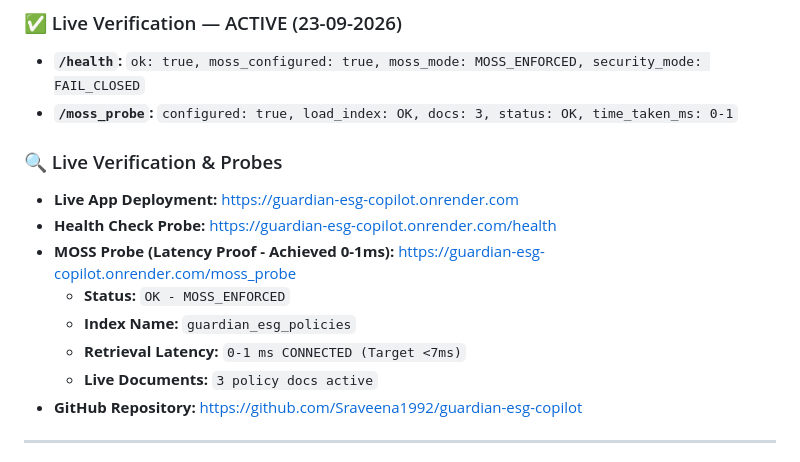
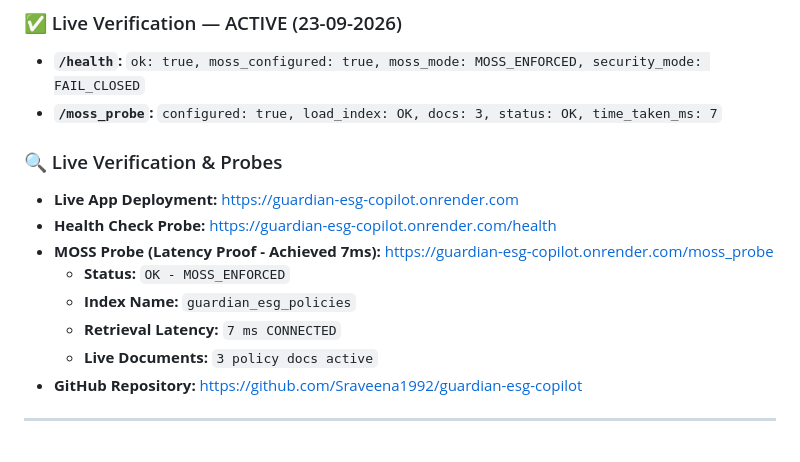
Before and after one commit to Sraveena1992/guardian-esg-copilot, a Markdown page: README.md, the part around the change. Drawn GitHub-style.

Commit message:
Revise MOSS probe latency from 0-1ms to 7ms
Updated MOSS probe latency details and health check responses.

```diff
--- a/README.md
+++ b/README.md
@@ -7,15 +7,15 @@
 
 ### ✅ Live Verification — ACTIVE (23-09-2026)
 - **`/health`:** `ok: true, moss_configured: true, moss_mode: MOSS_ENFORCED, security_mode: FAIL_CLOSED`
-- **`/moss_probe`:** `configured: true, load_index: OK, docs: 3, status: OK, time_taken_ms: 0-1`
+- **`/moss_probe`:** `configured: true, load_index: OK, docs: 3, status: OK, time_taken_ms: 7`
 
 ### 🔍 Live Verification & Probes
 - **Live App Deployment:** https://guardian-esg-copilot.onrender.com
 - **Health Check Probe:** https://guardian-esg-copilot.onrender.com/health
-- **MOSS Probe (Latency Proof - Achieved 0-1ms):** https://guardian-esg-copilot.onrender.com/moss_probe
+- **MOSS Probe (Latency Proof - Achieved 7ms):** https://guardian-esg-copilot.onrender.com/moss_probe
   - **Status:** `OK - MOSS_ENFORCED`
   - **Index Name:** `guardian_esg_policies`
-  - **Retrieval Latency:** `0-1 ms CONNECTED (Target <7ms)`
+  - **Retrieval Latency:** `7 ms CONNECTED`
   - **Live Documents:** `3 policy docs active`
 - **GitHub Repository:** https://github.com/Sraveena1992/guardian-esg-copilot
 
```
